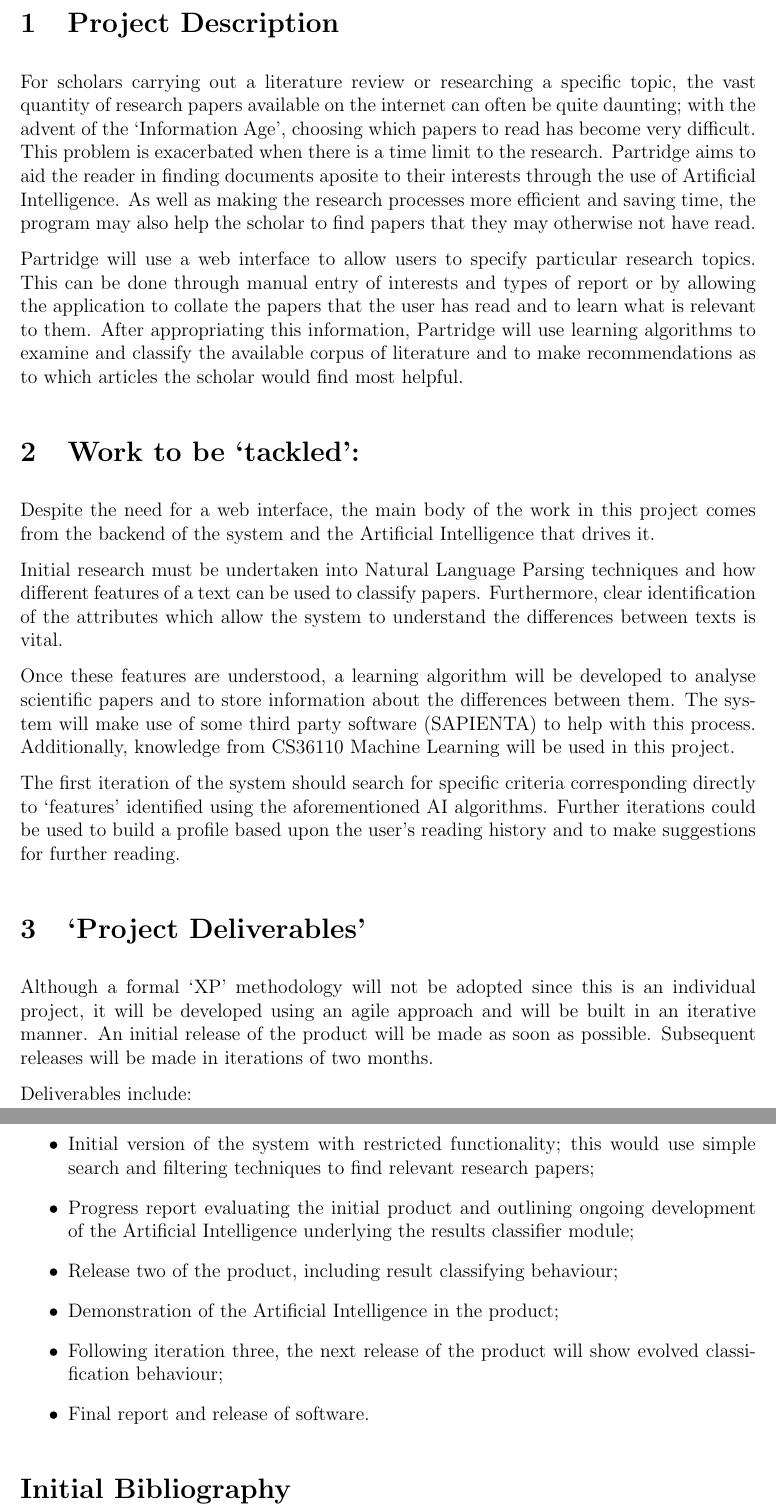
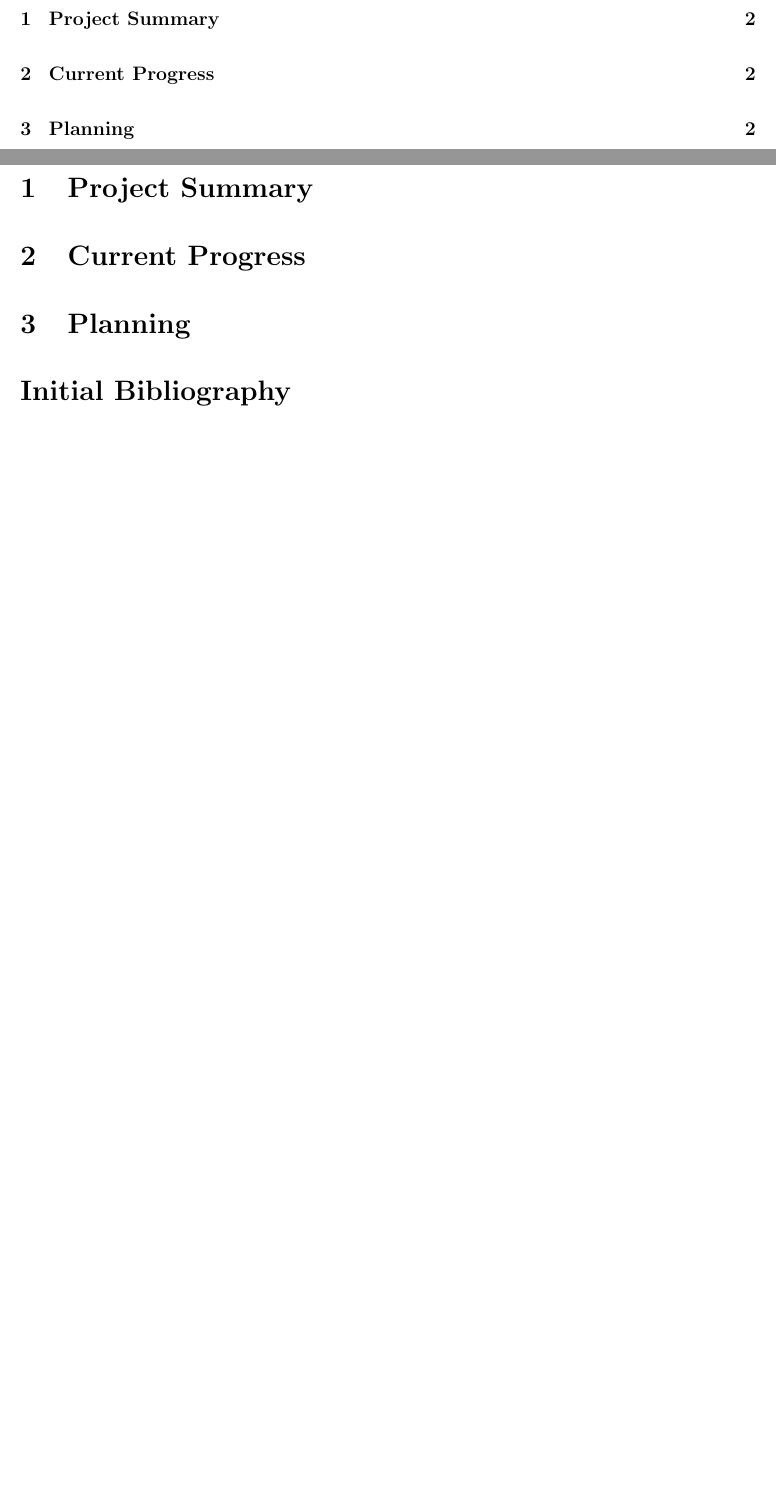
Before and after one commit to ravenscroftj/partridge, a LaTeX document (doc/progress_plan/report.tex): two parts of pages 2 and 3 of 3, joined at a grey line, cut so that both start at the same text, the shorter picture padded with empty space. Compiled offline with pdfLaTeX.

Commit message:
set up empty report doc

```diff
--- a/doc/progress_plan/report.tex
+++ b/doc/progress_plan/report.tex
@@ -44,67 +44,12 @@
 
 \pagebreak
 
-\section{Project Description}
+\section{Project Summary}
 
-For scholars carrying out a literature review or researching a specific topic,
-the vast quantity of research papers available on the internet can often be quite daunting;
-with the advent of the `Information Age', choosing which papers to read
-has become very difficult. This problem is exacerbated when there is a
-time limit to the research. Partridge aims to aid the
-reader in finding documents aposite to their interests through the use of
-Artificial Intelligence. As well as making the research processes
-more efficient and saving time, the program may also help the scholar to find
-papers that they may otherwise not have read.
 
-Partridge will use a web interface to allow users to specify particular
-research topics. This can be done through manual entry of interests and types of
-report or by allowing the application to collate the papers that the user
-has read and to learn what is relevant to them. After appropriating this information,
-Partridge will use learning algorithms to examine and classify the available
-corpus of literature and to make recommendations as to which articles the
-scholar would find most helpful.
+\section{Current Progress}
 
-\section{Work to be `tackled':}
-Despite the need for a web interface, the main body of the work in this project
-comes from the backend of the system and the Artificial Intelligence that drives it.
-
-Initial research must be undertaken  into Natural Language
-Parsing techniques and how different features of a text can be used to
-classify papers. Furthermore, clear identification of the attributes which
-allow the system to understand the differences between texts is vital.
-
-Once these features are understood, a learning algorithm will be developed to
-analyse scientific papers and to store information about the differences between
-them. The system will make use of some third party software (SAPIENTA) to help
-with this process. Additionally, knowledge from CS36110 Machine Learning will be used in
-this project.
-
-The first iteration of the system should search for specific criteria corresponding directly to `features' identified using the aforementioned AI
-algorithms. Further iterations could be used  to build a profile based upon the user's
-reading history and to make suggestions for further reading.
-
-\section{`Project Deliverables'}
-
-Although a formal `XP' methodology will not be adopted since this is an
-individual project, it will be developed using an agile approach and will be built in an
-iterative manner. An initial release of the product will be made as soon as
-possible. Subsequent releases will be made in iterations of two months.
-
-Deliverables include:
-\begin{itemize}
-    \item Initial version of the system with restricted functionality; this
-    would  use simple search and filtering techniques to find relevant research
-    papers;
-    \item Progress report evaluating the initial product and outlining ongoing
-    development of the Artificial Intelligence underlying the results
-    classifier module;
-    \item Release two of the product, including result classifying behaviour;
-    \item Demonstration of the Artificial Intelligence in the product;
-    \item Following iteration three, the next release of the product will show
-    evolved classification behaviour;
-    \item Final report and release of software.
-\end{itemize}
-
+\section{Planning}
 
 \renewcommand{\refname}{Initial Bibliography}
 \bibliographystyle{plain}
```
Also changed, not shown: doc/progress_plan/report.tex (2 more changed lines).
